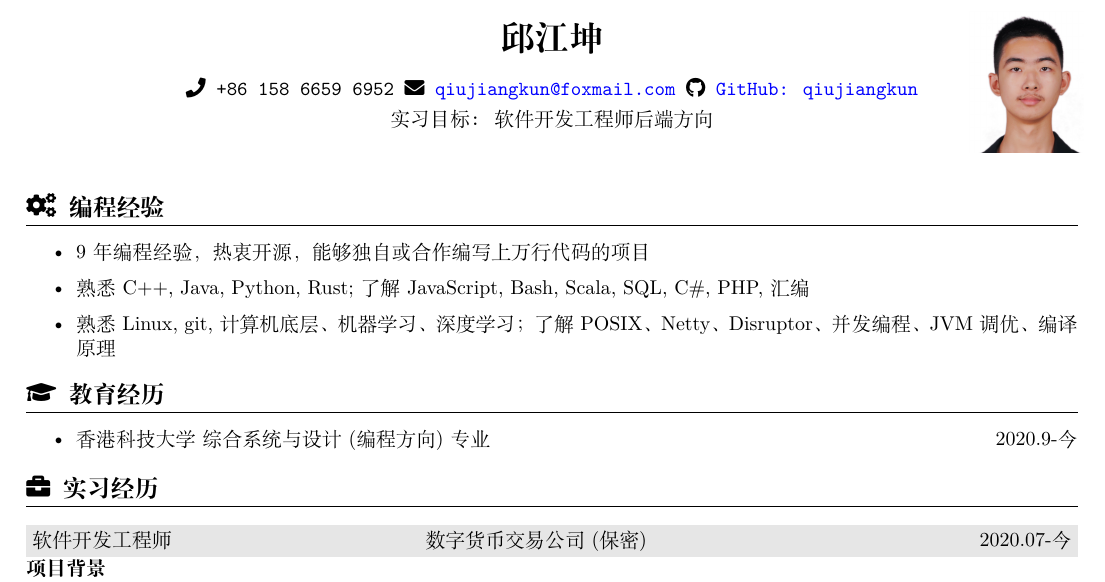
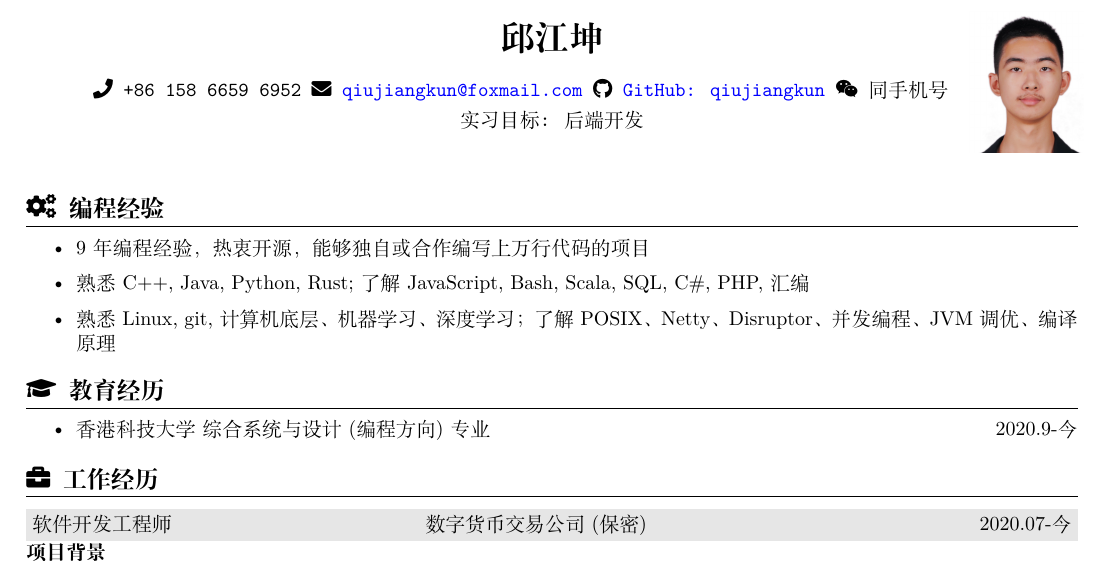
Before and after one commit to JakkuSakura/MyResume, a LaTeX CV (resume_chinese.tex, which reads resume.cls): part of the page, cut so that both start at the same text. Compiled offline with XeLaTeX; a missing font is replaced by an installed copy or a similar font.

Commit message:
minor midifications

```diff
--- a/resume.cls
+++ b/resume.cls
@@ -107,7 +107,7 @@
   {\bf \large \texttt{#1}} % Section title
   \smallskip
   \hrule % Horizontal line
-  \smallskip
+
 }{
 }
 
--- a/resume_chinese.tex
+++ b/resume_chinese.tex
@@ -1,8 +1,8 @@
 \documentclass[UTF8]{resume}
 
 \name{邱江坤}
-\address{\faPhone~+86 158 6659 6952 \faEnvelope~\href{mailto://qiujiangkun@foxmail.com}{qiujiangkun@foxmail.com} \faGithub~\href{https://github.com/qiujiangkun/}{GitHub: qiujiangkun}}
-\address{实习目标: 软件开发工程师 后端方向}
+\address{\faPhone~+86 158 6659 6952 \faEnvelope~\href{mailto://qiujiangkun@foxmail.com}{qiujiangkun@foxmail.com} \faGithub~\href{https://github.com/qiujiangkun/}{GitHub: qiujiangkun} \faWeixin~同手机号 ~~~~~}
+\address{实习目标: 后端开发}
 
 
 \begin{document}
@@ -25,7 +26,7 @@
     \end{itemize}
 \end{rSection}
 
-\begin{rSection}{\faBriefcase~实习经历}
+\begin{rSection}{\faBriefcase~工作经历}
     \begin{rExperience}{软件开发工程师}{数字货币交易公司(保密)}{2020.07-今}
         \textbf{项目背景}\\
         升级现有客户端并发网络库，降低交易网站信息收集处理数据延迟\\
```
Also changed, not shown: resume_chinese.pdf, resume_chinese.tex (1 more changed lines).
